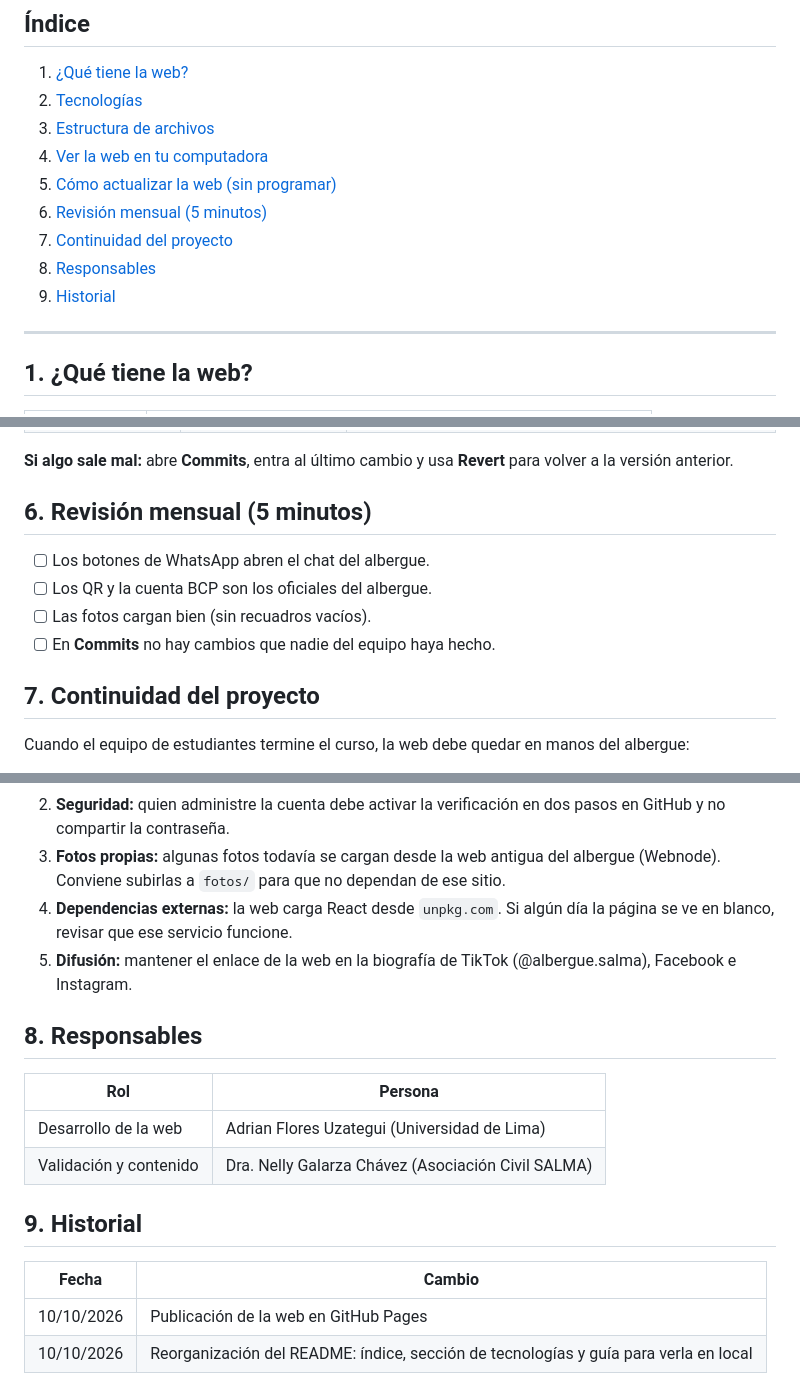
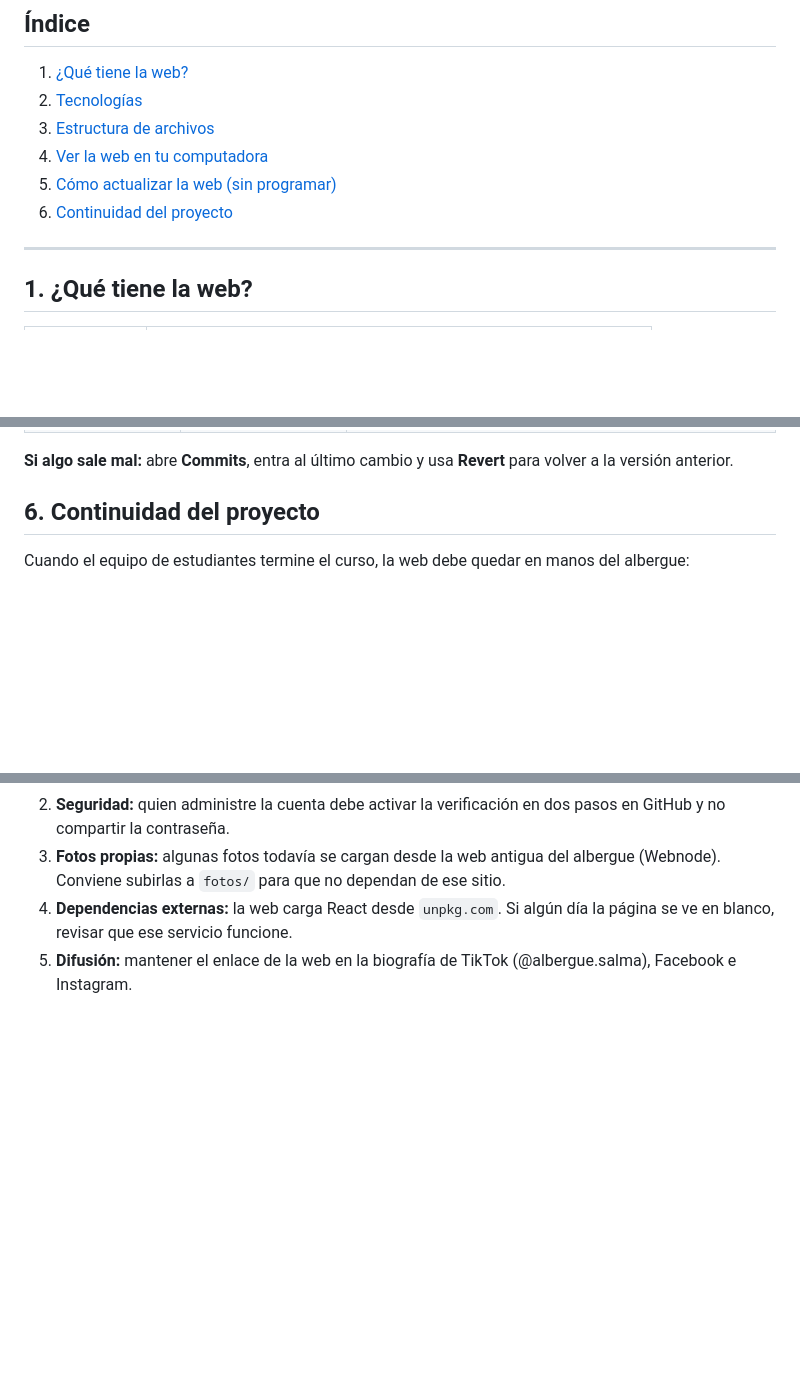
Before and after one commit to Adr4563/albergue-salma, a Markdown page: README.md, 3 parts joined by grey strips. GitHub-like rendering; blank space fills up the shorter version.

Commit message:
Quitar secciones de revisión mensual, responsables e historial del README

```diff
--- a/README.md
+++ b/README.md
@@ -19,10 +19,7 @@ Proyecto desarrollado por estudiantes del curso Gestión de Proyectos (Universid
 3. [Estructura de archivos](#3-estructura-de-archivos)
 4. [Ver la web en tu computadora](#4-ver-la-web-en-tu-computadora)
 5. [Cómo actualizar la web (sin programar)](#5-cómo-actualizar-la-web-sin-programar)
-6. [Revisión mensual (5 minutos)](#6-revisión-mensual-5-minutos)
-7. [Continuidad del proyecto](#7-continuidad-del-proyecto)
-8. [Responsables](#8-responsables)
-9. [Historial](#9-historial)
+6. [Continuidad del proyecto](#6-continuidad-del-proyecto)
 
 ---
 
@@ -92,14 +89,7 @@ Todo se hace desde el navegador, en GitHub:
 
 **Si algo sale mal:** abre **Commits**, entra al último cambio y usa **Revert** para volver a la versión anterior.
 
-## 6. Revisión mensual (5 minutos)
-
-- [ ] Los botones de WhatsApp abren el chat del albergue.
-- [ ] Los QR y la cuenta BCP son los oficiales del albergue.
-- [ ] Las fotos cargan bien (sin recuadros vacíos).
-- [ ] En **Commits** no hay cambios que nadie del equipo haya hecho.
-
-## 7. Continuidad del proyecto
+## 6. Continuidad del proyecto
 
 Cuando el equipo de estudiantes termine el curso, la web debe quedar en manos del albergue:
 
@@ -108,17 +98,3 @@ Cuando el equipo de estudiantes termine el curso, la web debe quedar en manos de
 3. **Fotos propias:** algunas fotos todavía se cargan desde la web antigua del albergue (Webnode). Conviene subirlas a `fotos/` para que no dependan de ese sitio.
 4. **Dependencias externas:** la web carga React desde `unpkg.com`. Si algún día la página se ve en blanco, revisar que ese servicio funcione.
 5. **Difusión:** mantener el enlace de la web en la biografía de TikTok (@albergue.salma), Facebook e Instagram.
-
-## 8. Responsables
-
-| Rol | Persona |
-|---|---|
-| Desarrollo de la web | Adrian Flores Uzategui (Universidad de Lima) |
-| Validación y contenido | Dra. Nelly Galarza Chávez (Asociación Civil SALMA) |
-
-## 9. Historial
-
-| Fecha | Cambio |
-|---|---|
-| 10/10/2026 | Publicación de la web en GitHub Pages |
-| 10/10/2026 | Reorganización del README: índice, sección de tecnologías y guía para verla en local |
```
